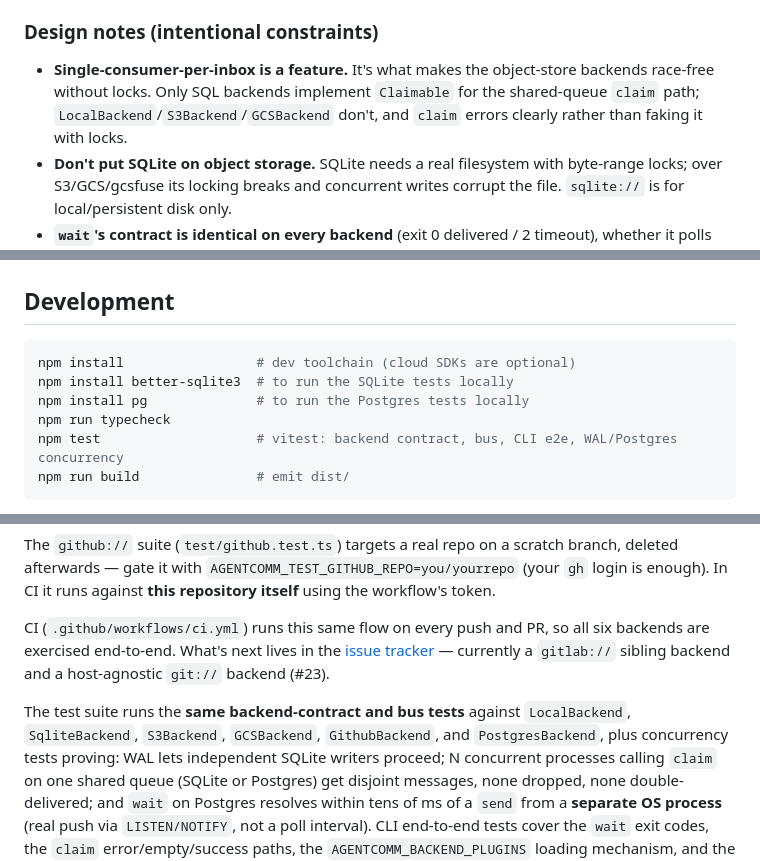
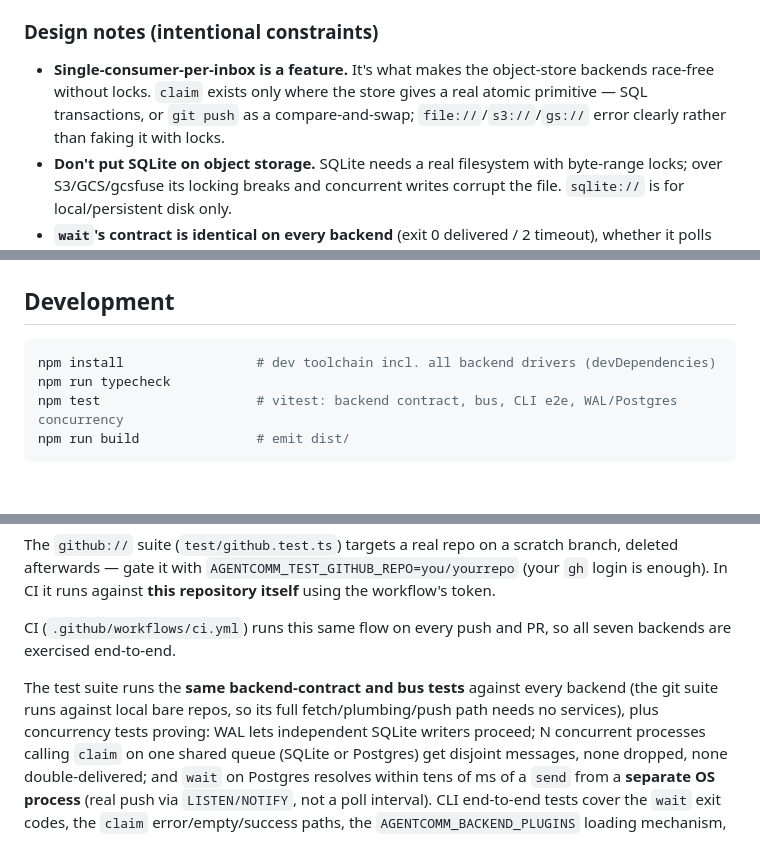
Before and after one commit to yonidavidson/agentcomm, a Markdown page: README.md, 3 parts joined by grey strips. Drawn GitHub-style; blank space fills up the shorter version.

````diff
--- a/README.md
+++ b/README.md
@@ -356,9 +356,10 @@ consumer reading via `inbox`.
 ### Design notes (intentional constraints)
 
 - **Single-consumer-per-inbox is a feature.** It's what makes the object-store
-  backends race-free without locks. Only SQL backends implement `Claimable`
-  for the shared-queue `claim` path; `LocalBackend`/`S3Backend`/`GCSBackend`
-  don't, and `claim` errors clearly rather than faking it with locks.
+  backends race-free without locks. `claim` exists only where the store gives
+  a real atomic primitive — SQL transactions, or `git push` as a
+  compare-and-swap; `file://`/`s3://`/`gs://` error clearly rather than
+  faking it with locks.
 - **Don't put SQLite on object storage.** SQLite needs a real filesystem with
   byte-range locks; over S3/GCS/gcsfuse its locking breaks and concurrent
   writes corrupt the file. `sqlite://` is for local/persistent disk only.
@@ -391,9 +392,7 @@ await backend.close?.();
 ## Development
 
 ```bash
-npm install                 # dev toolchain (cloud SDKs are optional)
-npm install better-sqlite3  # to run the SQLite tests locally
-npm install pg              # to run the Postgres tests locally
+npm install                 # dev toolchain incl. all backend drivers (devDependencies)
 npm run typecheck
 npm test                    # vitest: backend contract, bus, CLI e2e, WAL/Postgres concurrency
 npm run build               # emit dist/
@@ -420,13 +419,11 @@ scratch branch, deleted afterwards — gate it with
 it runs against **this repository itself** using the workflow's token.
 
 CI (`.github/workflows/ci.yml`) runs this same flow on every push and PR, so
-all six backends are exercised end-to-end. What's next lives in the
-[issue tracker](https://github.com/yonidavidson/agentcomm/issues) — currently
-a `gitlab://` sibling backend and a host-agnostic `git://` backend (#23).
+all seven backends are exercised end-to-end.
 
 The test suite runs the **same backend-contract and bus tests** against
-`LocalBackend`, `SqliteBackend`, `S3Backend`, `GCSBackend`, `GithubBackend`,
-and `PostgresBackend`, plus concurrency tests
+every backend (the git suite runs against local bare repos, so its full
+fetch/plumbing/push path needs no services), plus concurrency tests
 proving: WAL lets independent SQLite writers proceed; N concurrent processes
 calling `claim` on one shared queue (SQLite or Postgres) get disjoint
 messages, none dropped, none double-delivered; and `wait` on Postgres
````
Also changed, not shown: other parts of README.md (+18 -18 lines).
